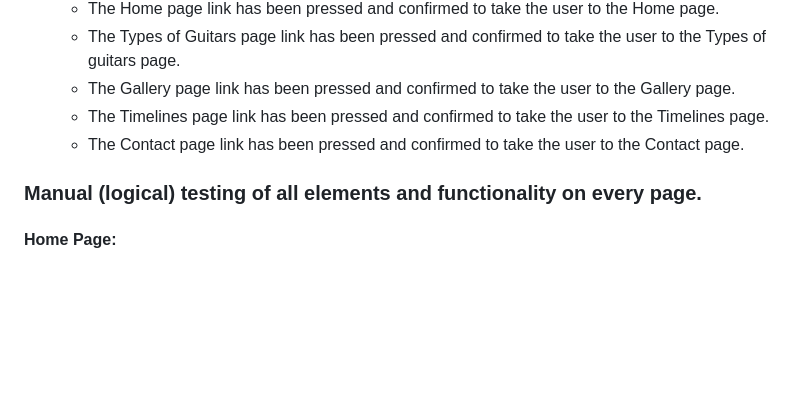
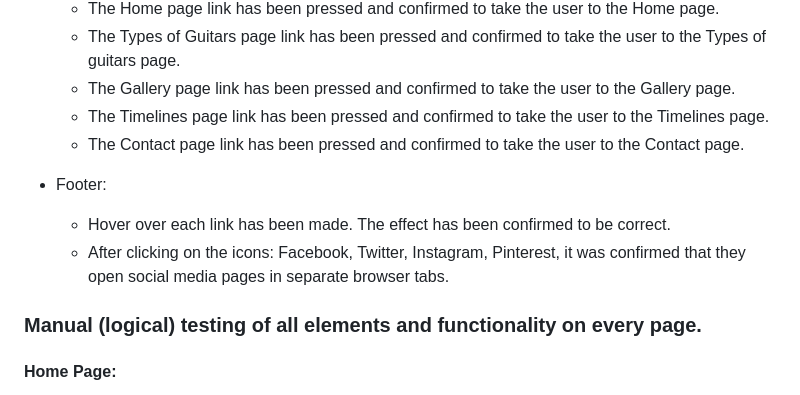
Before and after one commit to mariaarnesson/the_history_of_the_guitars, a Markdown page: README.md, the part around the change. Rendered like a GitHub page; blank space fills up the shorter version.

Commit message:
Added footer to testing on desktop in README.md

```diff
--- a/README.md
+++ b/README.md
@@ -118,6 +118,10 @@ All steps are performed in browsers: Chrome, Edge and Firefox:
     - The Gallery page link has been pressed and confirmed to take the user to the Gallery page.
     - The Timelines page link has been pressed and confirmed to take the user to the Timelines page.
     - The Contact page link has been pressed and confirmed to take the user to the Contact page.
+
+- Footer:
+    - Hover over each link has been made. The effect has been confirmed to be correct.
+    - After clicking on the icons: Facebook, Twitter, Instagram, Pinterest, it was confirmed that they open social media pages in separate browser tabs.
 ### Manual (logical) testing of all elements and functionality on every page.
 
 #### Home Page:
```
